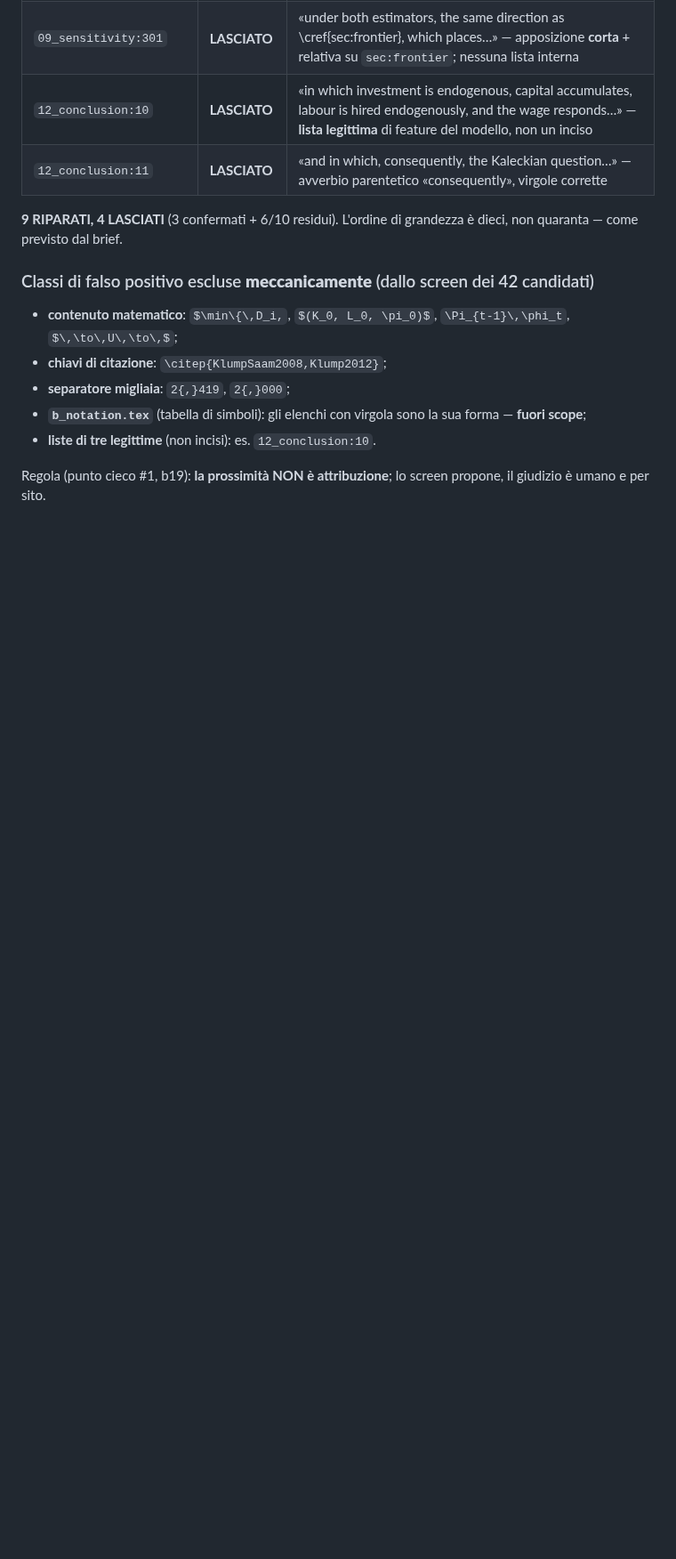
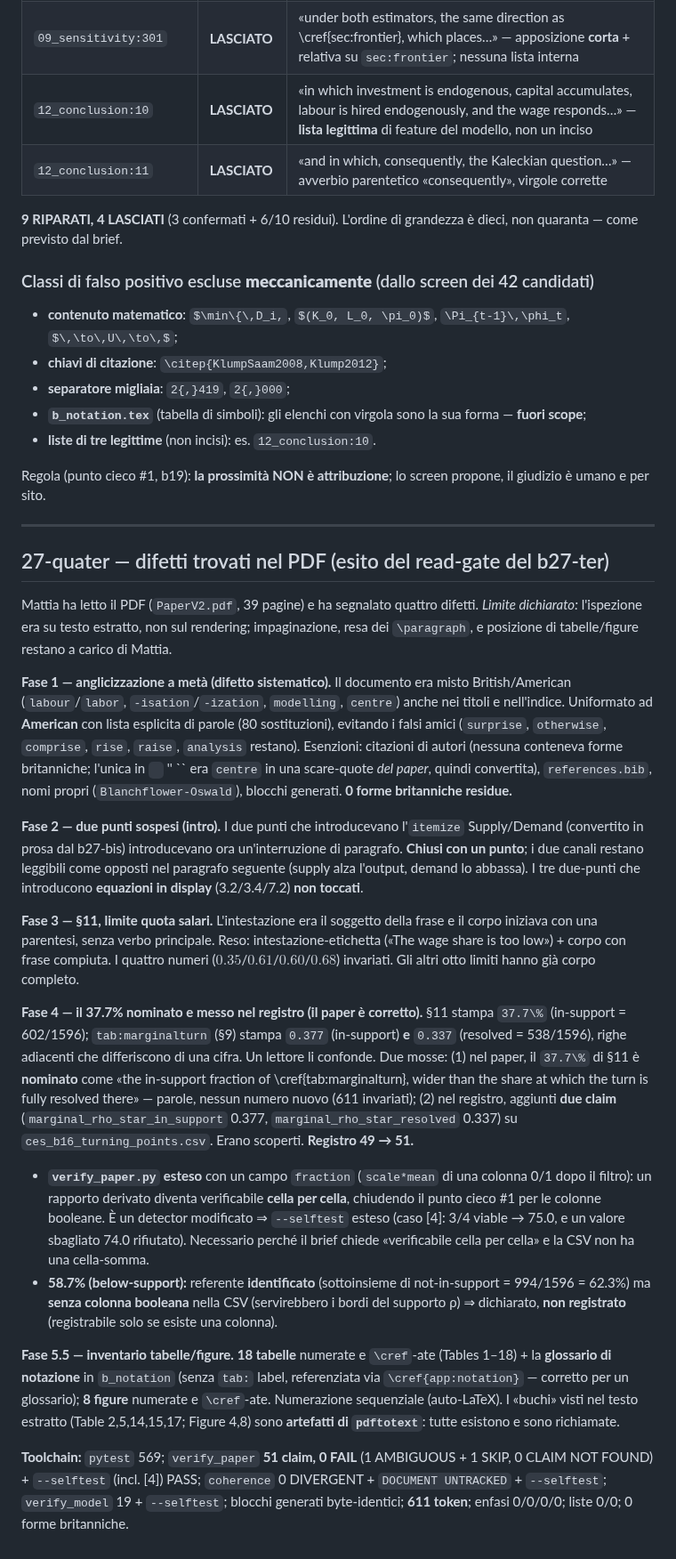
Before and after one commit to MattiaSaramin/endogenous-investment-abm, a Markdown page: docs/b27bis_prosa.md, the part around the change. Shown at 89% size. Drawn GitHub-style; blank space fills up the shorter version.

Commit message:
Brief 27-quater (doc): sezione 27-quater in b27bis_prosa.md
Anglicizzazione, due punti intro, limite quota salari, naming+registro del 37.7% (frac
mode + 2 claim, 49->51), inventario tabelle/figure (buchi = artefatti pdftotext).

```diff
--- a/docs/b27bis_prosa.md
+++ b/docs/b27bis_prosa.md
@@ -168,3 +168,59 @@ non quaranta — come previsto dal brief.
 
 Regola (punto cieco #1, b19): **la prossimità NON è attribuzione**; lo screen propone, il
 giudizio è umano e per sito.
+
+---
+
+## 27-quater — difetti trovati nel PDF (esito del read-gate del b27-ter)
+
+Mattia ha letto il PDF (`PaperV2.pdf`, 39 pagine) e ha segnalato quattro difetti.
+*Limite dichiarato:* l'ispezione era su testo estratto, non sul rendering; impaginazione,
+resa dei `\paragraph`, e posizione di tabelle/figure restano a carico di Mattia.
+
+**Fase 1 — anglicizzazione a metà (difetto sistematico).** Il documento era misto
+British/American (`labour`/`labor`, `-isation`/`-ization`, `modelling`, `centre`) anche
+nei titoli e nell'indice. Uniformato ad **American** con lista esplicita di parole (80
+sostituzioni), evitando i falsi amici (`surprise`, `otherwise`, `comprise`, `rise`,
+`raise`, `analysis` restano). Esenzioni: citazioni di autori (nessuna conteneva forme
+britanniche; l'unica in `` `` '' `` era `centre` in una scare-quote *del paper*, quindi
+convertita), `references.bib`, nomi propri (`Blanchflower-Oswald`), blocchi generati.
+**0 forme britanniche residue.**
+
+**Fase 2 — due punti sospesi (intro).** I due punti che introducevano l'`itemize`
+Supply/Demand (convertito in prosa dal b27-bis) introducevano ora un'interruzione di
+paragrafo. **Chiusi con un punto**; i due canali restano leggibili come opposti nel
+paragrafo seguente (supply alza l'output, demand lo abbassa). I tre due-punti che
+introducono **equazioni in display** (3.2/3.4/7.2) **non toccati**.
+
+**Fase 3 — §11, limite quota salari.** L'intestazione era il soggetto della frase e il
+corpo iniziava con una parentesi, senza verbo principale. Reso: intestazione-etichetta
+(«The wage share is too low») + corpo con frase compiuta. I quattro numeri
+($0.35$/$0.61$/$0.60$/$0.68$) invariati. Gli altri otto limiti hanno già corpo completo.
+
+**Fase 4 — il 37.7% nominato e messo nel registro (il paper è corretto).** §11 stampa
+`37.7\%` (in-support = 602/1596); `tab:marginalturn` (§9) stampa `0.377` (in-support) **e**
+`0.337` (resolved = 538/1596), righe adiacenti che differiscono di una cifra. Un lettore
+li confonde. Due mosse: (1) nel paper, il `37.7\%` di §11 è **nominato** come «the
+in-support fraction of \cref{tab:marginalturn}, wider than the share at which the turn is
+fully resolved there» — parole, nessun numero nuovo (611 invariati); (2) nel registro,
+aggiunti **due claim** (`marginal_rho_star_in_support` 0.377, `marginal_rho_star_resolved`
+0.337) su `ces_b16_turning_points.csv`. Erano scoperti. **Registro 49 → 51.**
+- **`verify_paper.py` esteso** con un campo `fraction` (`scale*mean` di una colonna 0/1
+  dopo il filtro): un rapporto derivato diventa verificabile **cella per cella**, chiudendo
+  il punto cieco #1 per le colonne booleane. È un detector modificato ⇒ `--selftest`
+  esteso (caso [4]: 3/4 viable → 75.0, e un valore sbagliato 74.0 rifiutato). Necessario
+  perché il brief chiede «verificabile cella per cella» e la CSV non ha una cella-somma.
+- **58.7% (below-support):** referente **identificato** (sottoinsieme di not-in-support =
+  994/1596 = 62.3%) ma **senza colonna booleana** nella CSV (servirebbero i bordi del
+  supporto ρ) ⇒ dichiarato, **non registrato** (registrabile solo se esiste una colonna).
+
+**Fase 5.5 — inventario tabelle/figure.** **18 tabelle** numerate e `\cref`-ate (Tables
+1–18) + la **glossario di notazione** in `b_notation` (senza `tab:` label, referenziata via
+`\cref{app:notation}` — corretto per un glossario); **8 figure** numerate e `\cref`-ate.
+Numerazione sequenziale (auto-LaTeX). I «buchi» visti nel testo estratto (Table 2,5,14,15,17;
+Figure 4,8) sono **artefatti di `pdftotext`**: tutte esistono e sono richiamate.
+
+**Toolchain:** `pytest` 569; `verify_paper` **51 claim, 0 FAIL** (1 AMBIGUOUS + 1 SKIP,
+0 CLAIM NOT FOUND) + `--selftest` (incl. [4]) PASS; `coherence` 0 DIVERGENT +
+`DOCUMENT UNTRACKED` + `--selftest`; `verify_model` 19 + `--selftest`; blocchi generati
+byte-identici; **611 token**; enfasi 0/0/0/0; liste 0/0; 0 forme britanniche.
```
